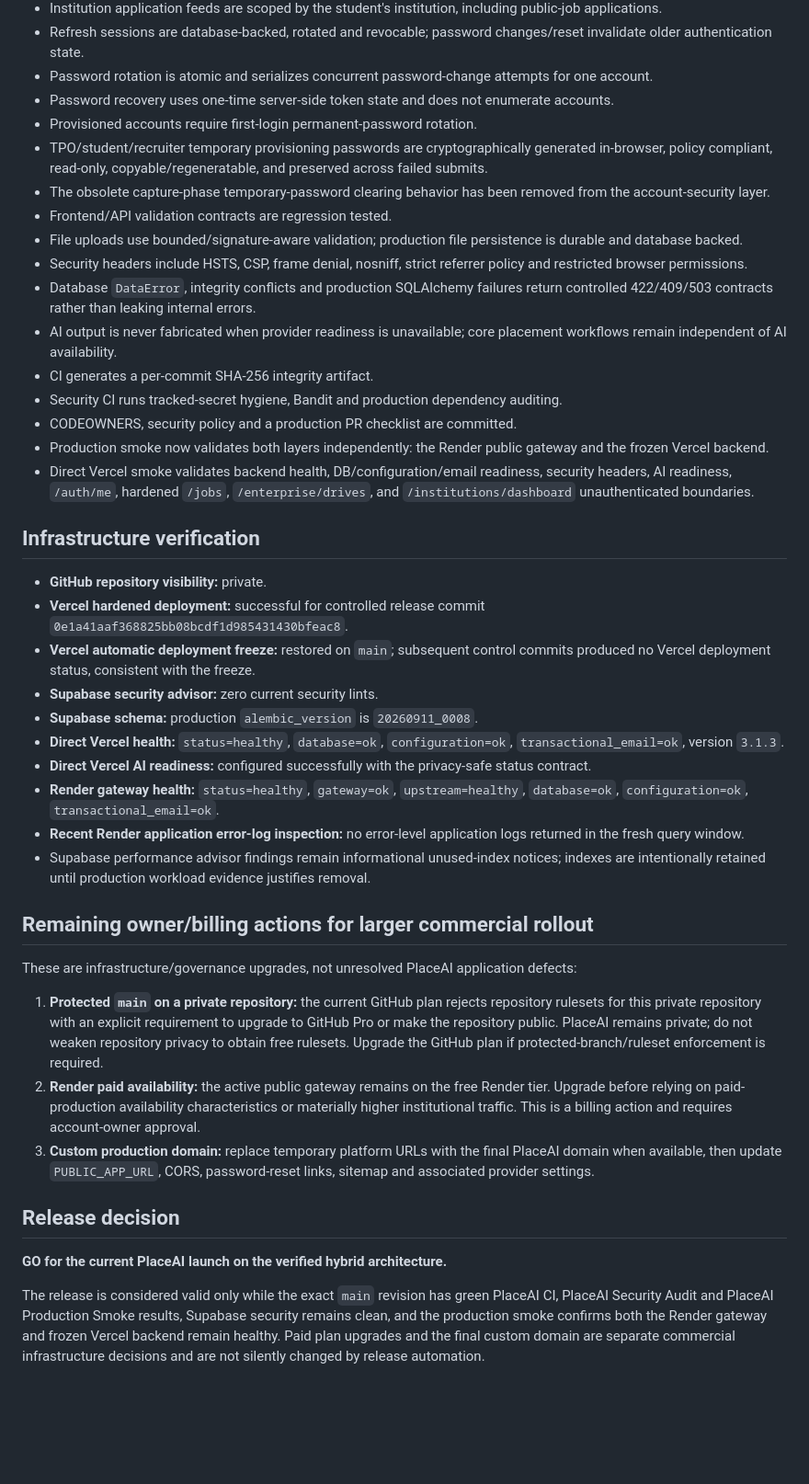
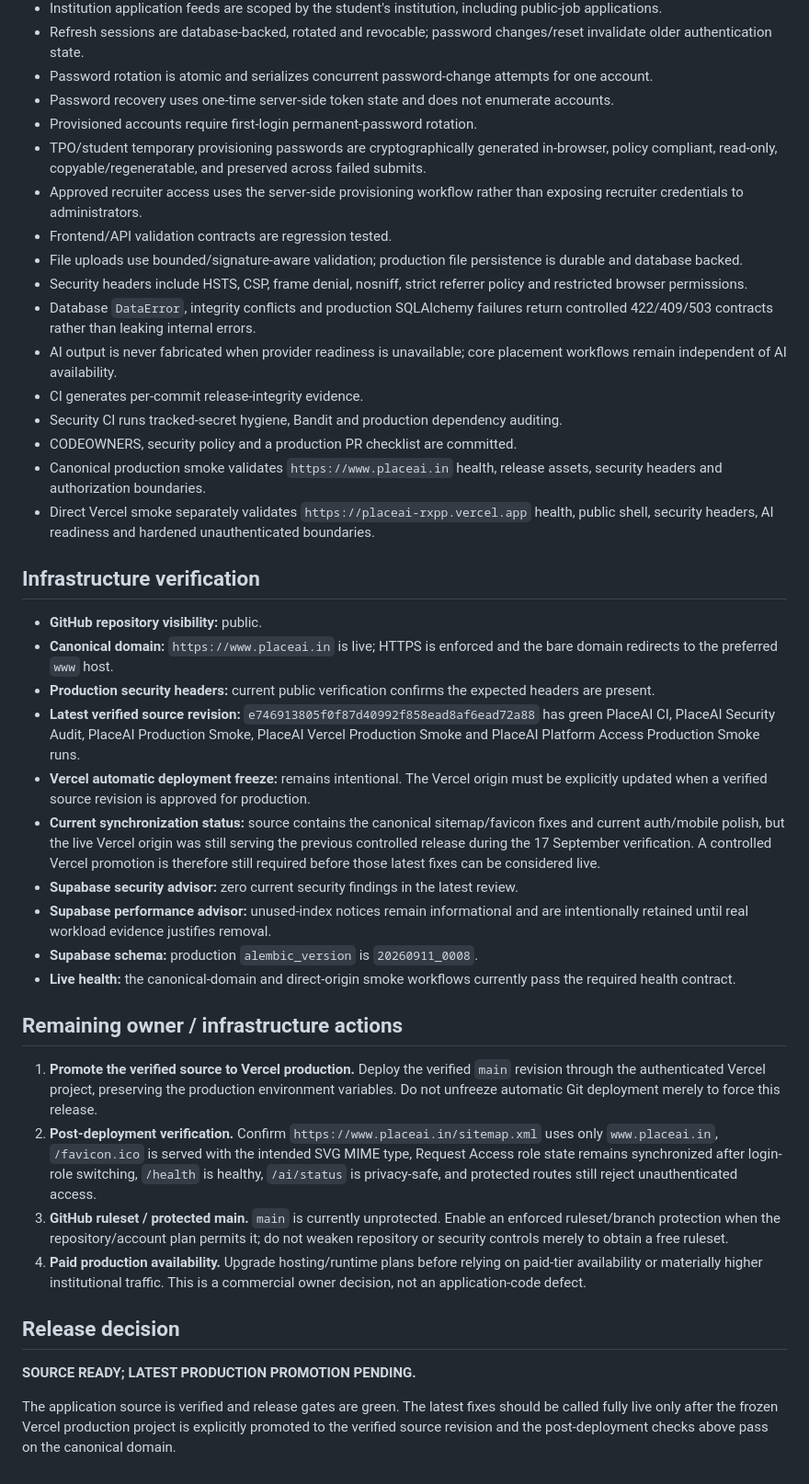
Before and after one commit to Sumit413512/placeai, a Markdown page: DEPLOYMENT_PREP_STATUS.md, the part around one of its changes. Shown at 92% size. Drawn GitHub-style; blank space fills up the shorter version.

Commit message:
docs: refresh current production release state

```diff
--- a/DEPLOYMENT_PREP_STATUS.md
+++ b/DEPLOYMENT_PREP_STATUS.md
@@ -24,42 +25,41 @@ Baseline: PlaceAI Commercial V3.1.3 with final production hardening and verified
 - Password rotation is atomic and serializes concurrent password-change attempts for one account.
 - Password recovery uses one-time server-side token state and does not enumerate accounts.
 - Provisioned accounts require first-login permanent-password rotation.
-- TPO/student/recruiter temporary provisioning passwords are cryptographically generated in-browser, policy compliant, read-only, copyable/regeneratable, and preserved across failed submits.
-- The obsolete capture-phase temporary-password clearing behavior has been removed from the account-security layer.
+- TPO/student temporary provisioning passwords are cryptographically generated in-browser, policy compliant, read-only, copyable/regeneratable, and preserved across failed submits.
+- Approved recruiter access uses the server-side provisioning workflow rather than exposing recruiter credentials to administrators.
 - Frontend/API validation contracts are regression tested.
 - File uploads use bounded/signature-aware validation; production file persistence is durable and database backed.
 - Security headers include HSTS, CSP, frame denial, nosniff, strict referrer policy and restricted browser permissions.
 - Database `DataError`, integrity conflicts and production SQLAlchemy failures return controlled 422/409/503 contracts rather than leaking internal errors.
 - AI output is never fabricated when provider readiness is unavailable; core placement workflows remain independent of AI availability.
-- CI generates a per-commit SHA-256 integrity artifact.
+- CI generates per-commit release-integrity evidence.
 - Security CI runs tracked-secret hygiene, Bandit and production dependency auditing.
 - CODEOWNERS, security policy and a production PR checklist are committed.
-- Production smoke now validates both layers independently: the Render public gateway and the frozen Vercel backend.
-- Direct Vercel smoke validates backend health, DB/configuration/email readiness, security headers, AI readiness, `/auth/me`, hardened `/jobs`, `/enterprise/drives`, and `/institutions/dashboard` unauthenticated boundaries.
+- Canonical production smoke validates `https://www.placeai.in` health, release assets, security headers and authorization boundaries.
+- Direct Vercel smoke separately validates `https://placeai-rxpp.vercel.app` health, public shell, security headers, AI readiness and hardened unauthenticated boundaries.
 
 ## Infrastructure verification
 
-- **GitHub repository visibility:** private.
-- **Vercel hardened deployment:** successful for controlled release commit `0e1a41aaf368825bb08bcdf1d985431430bfeac8`.
-- **Vercel automatic deployment freeze:** restored on `main`; subsequent control commits produced no Vercel deployment status, consistent with the freeze.
-- **Supabase security advisor:** zero current security lints.
+- **GitHub repository visibility:** public.
+- **Canonical domain:** `https://www.placeai.in` is live; HTTPS is enforced and the bare domain redirects to the preferred `www` host.
+- **Production security headers:** current public verification confirms the expected headers are present.
+- **Latest verified source revision:** `e746913805f0f87d40992f858ead8af6ead72a88` has green PlaceAI CI, PlaceAI Security Audit, PlaceAI Production Smoke, PlaceAI Vercel Production Smoke and PlaceAI Platform Access Production Smoke runs.
+- **Vercel automatic deployment freeze:** remains intentional. The Vercel origin must be explicitly updated when a verified source revision is approved for production.
+- **Current synchronization status:** source contains the canonical sitemap/favicon fixes and current auth/mobile polish, but the live Vercel origin was still serving the previous controlled release during the 17 September verification. A controlled Vercel promotion is therefore still required before those latest fixes can be considered live.
+- **Supabase security advisor:** zero current security findings in the latest review.
+- **Supabase performance advisor:** unused-index notices remain informational and are intentionally retained until real workload evidence justifies removal.
 - **Supabase schema:** production `alembic_version` is `20260911_0008`.
-- **Direct Vercel health:** `status=healthy`, `database=ok`, `configuration=ok`, `transactional_email=ok`, version `3.1.3`.
-- **Direct Vercel AI readiness:** configured successfully with the privacy-safe status contract.
-- **Render gateway health:** `status=healthy`, `gateway=ok`, `upstream=healthy`, `database=ok`, `configuration=ok`, `transactional_email=ok`.
-- **Recent Render application error-log inspection:** no error-level application logs returned in the fresh query window.
-- Supabase performance advisor findings remain informational unused-index notices; indexes are intentionally retained until production workload evidence justifies removal.
+- **Live health:** the canonical-domain and direct-origin smoke workflows currently pass the required health contract.
 
-## Remaining owner/billing actions for larger commercial rollout
+## Remaining owner / infrastructure actions
 
-These are infrastructure/governance upgrades, not unresolved PlaceAI application defects:
-
-1. **Protected `main` on a private repository:** the current GitHub plan rejects repository rulesets for this private repository with an explicit requirement to upgrade to GitHub Pro or make the repository public. PlaceAI remains private; do not weaken repository privacy to obtain free rulesets. Upgrade the GitHub plan if protected-branch/ruleset enforcement is required.
-2. **Render paid availability:** the active public gateway remains on the free Render tier. Upgrade before relying on paid-production availability characteristics or materially higher institutional traffic. This is a billing action and requires account-owner approval.
-3. **Custom production domain:** replace temporary platform URLs with the final PlaceAI domain when available, then update `PUBLIC_APP_URL`, CORS, password-reset links, sitemap and associated provider settings.
+1. **Promote the verified source to Vercel production.** Deploy the verified `main` revision through the authenticated Vercel project, preserving the production environment variables. Do not unfreeze automatic Git deployment merely to force this release.
+2. **Post-deployment verification.** Confirm `https://www.placeai.in/sitemap.xml` uses only `www.placeai.in`, `/favicon.ico` is served with the intended SVG MIME type, Request Access role state remains synchronized after login-role switching, `/health` is healthy, `/ai/status` is privacy-safe, and protected routes still reject unauthenticated access.
+3. **GitHub ruleset / protected main.** `main` is currently unprotected. Enable an enforced ruleset/branch protection when the repository/account plan permits it; do not weaken repository or security controls merely to obtain a free ruleset.
+4. **Paid production availability.** Upgrade hosting/runtime plans before relying on paid-tier availability or materially higher institutional traffic. This is a commercial owner decision, not an application-code defect.
 
 ## Release decision
 
-**GO for the current PlaceAI launch on the verified hybrid architecture.**
+**SOURCE READY; LATEST PRODUCTION PROMOTION PENDING.**
 
-The release is considered valid only while the exact `main` revision has green PlaceAI CI, PlaceAI Security Audit and PlaceAI Production Smoke results, Supabase security remains clean, and the production smoke confirms both the Render gateway and frozen Vercel backend remain healthy. Paid plan upgrades and the final custom domain are separate commercial infrastructure decisions and are not silently changed by release automation.
+The application source is verified and release gates are green. The latest fixes should be called fully live only after the frozen Vercel production project is explicitly promoted to the verified source revision and the post-deployment checks above pass on the canonical domain.
```
Also changed, not shown: other parts of DEPLOYMENT_PREP_STATUS.md (+9 -8 lines).
